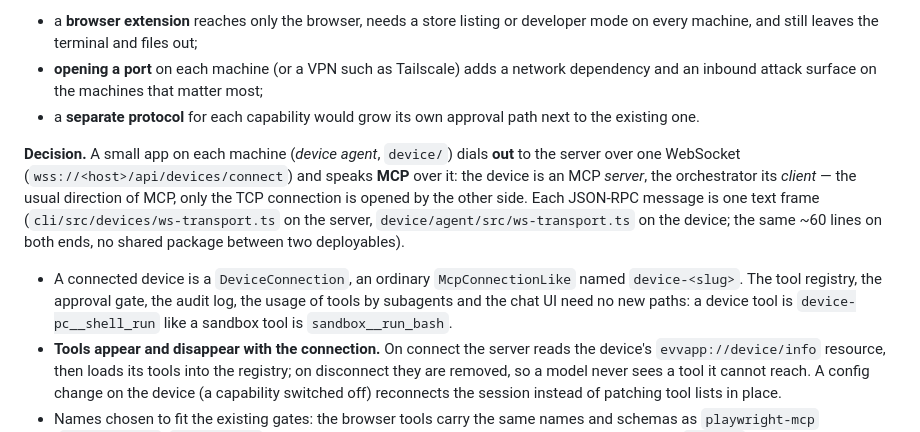
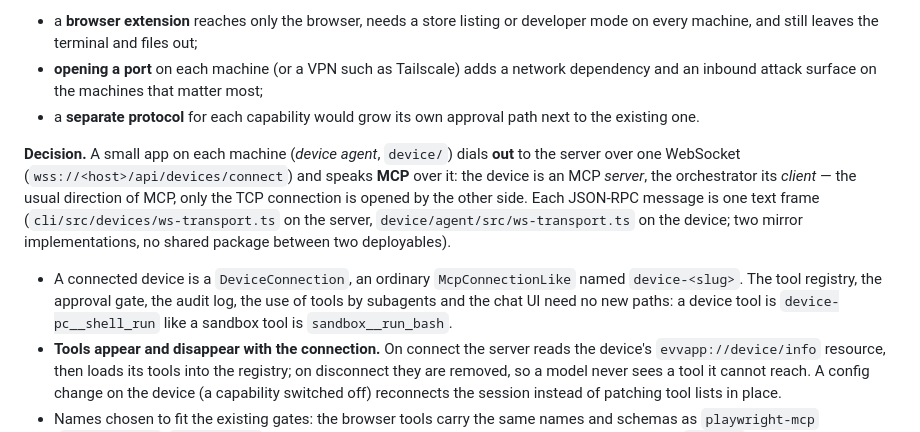
Before and after one commit to prod-explore/everything-app, a Markdown page: docs/adr/0017-device-bridge.md, the part around the change. Drawn GitHub-style.

```diff
--- a/docs/adr/0017-device-bridge.md
+++ b/docs/adr/0017-device-bridge.md
@@ -8,9 +8,9 @@
 - **opening a port** on each machine (or a VPN such as Tailscale) adds a network dependency and an inbound attack surface on the machines that matter most;
 - a **separate protocol** for each capability would grow its own approval path next to the existing one.
 
-**Decision.** A small app on each machine (*device agent*, `device/`) dials **out** to the server over one WebSocket (`wss://<host>/api/devices/connect`) and speaks **MCP** over it: the device is an MCP *server*, the orchestrator its *client* — the usual direction of MCP, only the TCP connection is opened by the other side. Each JSON-RPC message is one text frame (`cli/src/devices/ws-transport.ts` on the server, `device/agent/src/ws-transport.ts` on the device; the same ~60 lines on both ends, no shared package between two deployables).
+**Decision.** A small app on each machine (*device agent*, `device/`) dials **out** to the server over one WebSocket (`wss://<host>/api/devices/connect`) and speaks **MCP** over it: the device is an MCP *server*, the orchestrator its *client* — the usual direction of MCP, only the TCP connection is opened by the other side. Each JSON-RPC message is one text frame (`cli/src/devices/ws-transport.ts` on the server, `device/agent/src/ws-transport.ts` on the device; two mirror implementations, no shared package between two deployables).
 
-- A connected device is a `DeviceConnection`, an ordinary `McpConnectionLike` named `device-<slug>`. The tool registry, the approval gate, the audit log, the usage of tools by subagents and the chat UI need no new paths: a device tool is `device-pc__shell_run` like a sandbox tool is `sandbox__run_bash`.
+- A connected device is a `DeviceConnection`, an ordinary `McpConnectionLike` named `device-<slug>`. The tool registry, the approval gate, the audit log, the use of tools by subagents and the chat UI need no new paths: a device tool is `device-pc__shell_run` like a sandbox tool is `sandbox__run_bash`.
 - **Tools appear and disappear with the connection.** On connect the server reads the device's `evvapp://device/info` resource, then loads its tools into the registry; on disconnect they are removed, so a model never sees a tool it cannot reach. A config change on the device (a capability switched off) reconnects the session instead of patching tool lists in place.
 - Names chosen to fit the existing gates: the browser tools carry the same names and schemas as `playwright-mcp` (`browser_open`, `browser_act`, …), so the per-domain web gate, injection handling and hidden `_policy` arguments apply to them unchanged; the shell tools are recognised by the command policy (`shell_run`, `shell_send`) and get `_conversation_id` so each chat has its own shell sessions on the device.
 - Liveness: the server pings every 25 s and drops a socket that has not answered within 60 s; the device reconnects with jittered backoff (1 s → 60 s). One live connection per device: a second one replaces the first, which is closed with code 4409 and does not reconnect. A revoked token is closed with 4401 and the device stops retrying.
```
Also changed, not shown: README.md (+22 -2 lines), docs/devices.md (+1 -1 lines), docs/img/device-approval.png (added), docs/img/devices.png (added), docs/img/pair.png (added), 1 other file.
